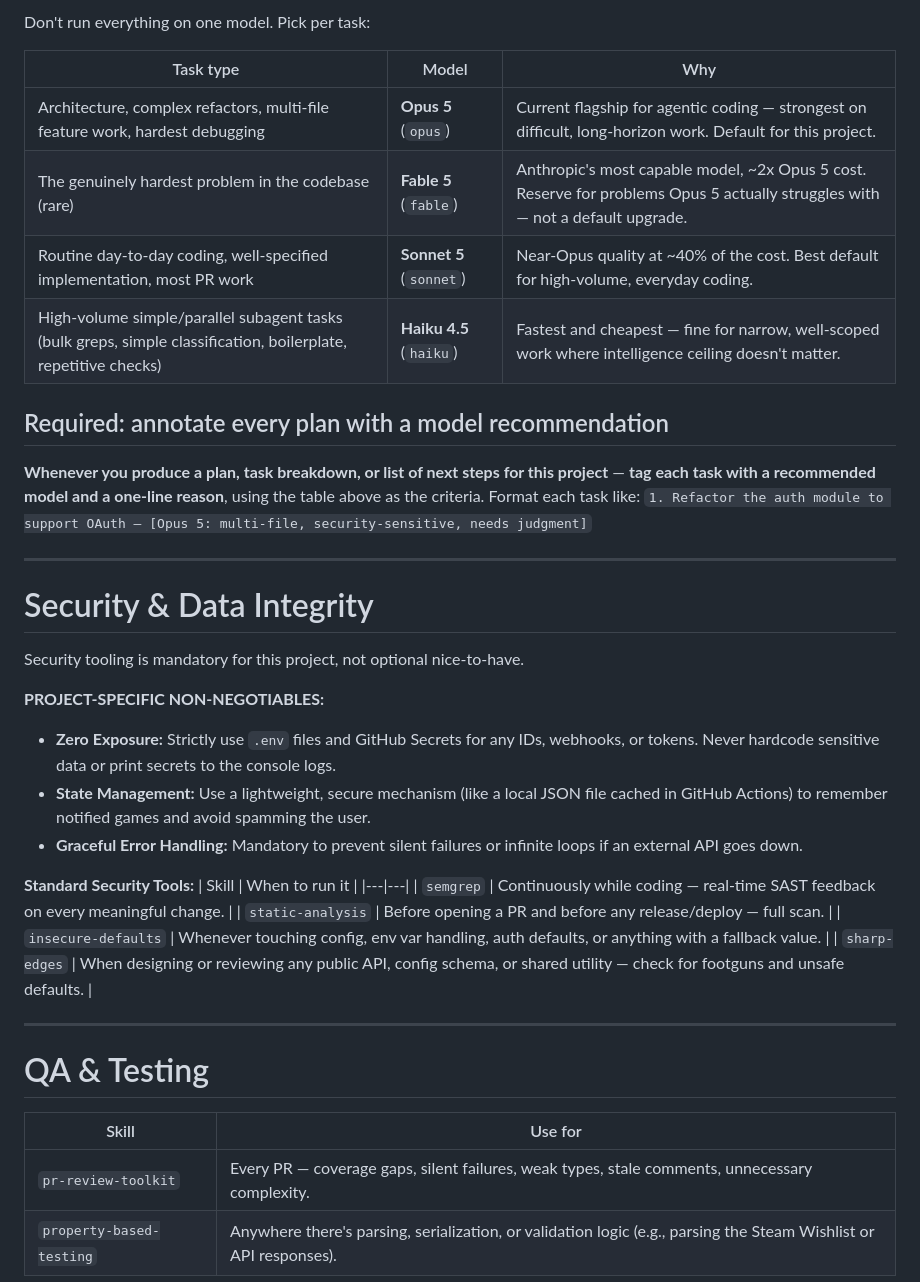
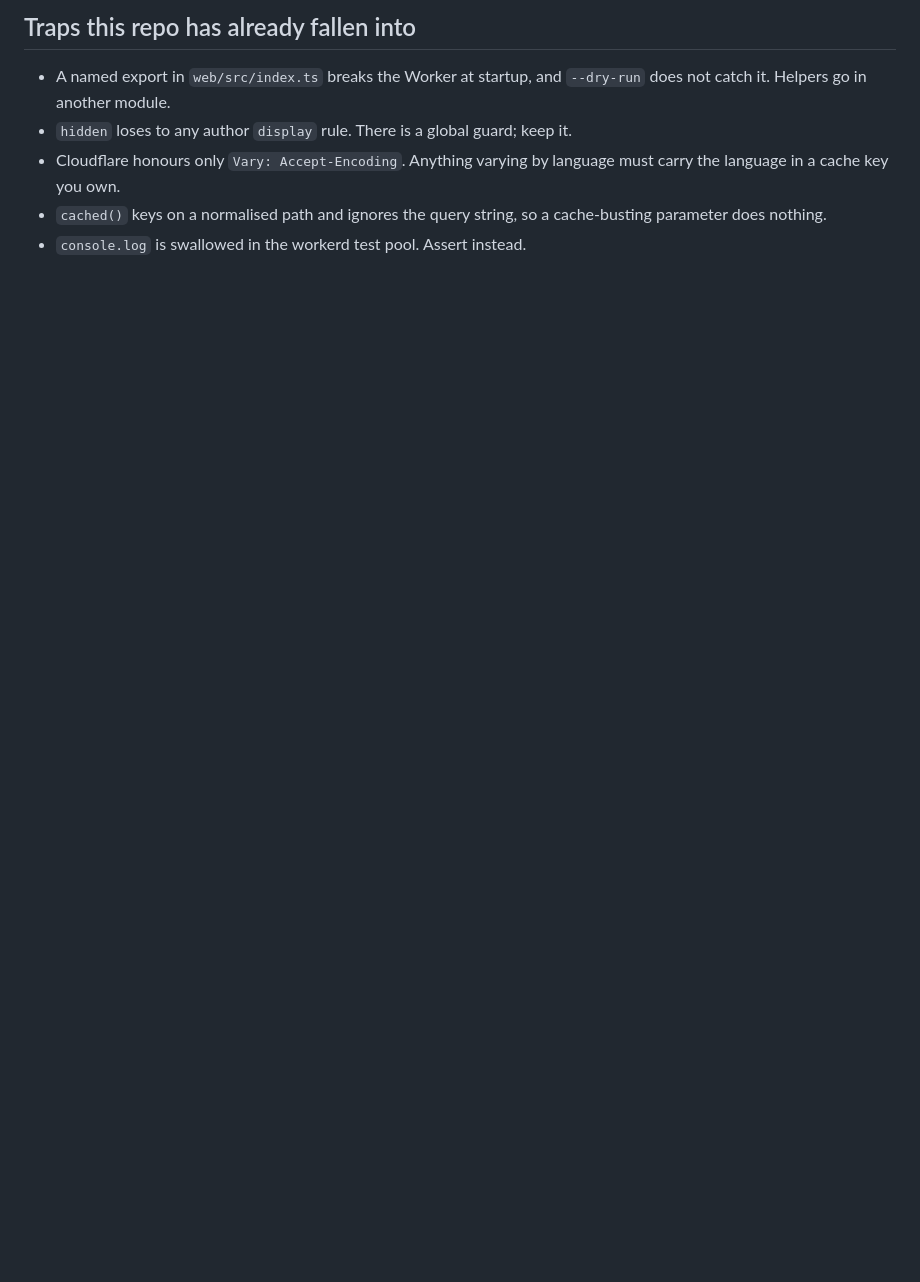
Before and after one commit to Isma-L154/histlow-tracker, a Markdown page: CLAUDE.md, the part around one of its changes. Rendered like a GitHub page; blank space fills up the shorter version.

```diff
--- a/CLAUDE.md
+++ b/CLAUDE.md
@@ -57,43 +55,12 @@ This project uses the `superpowers` plugin as its default engineering discipline
 
-Don't run everything on one model. Pick per task:
+## Traps this repo has already fallen into
 
-| Task type | Model | Why |
-|---|---|---|
-| Architecture, complex refactors, multi-file feature work, hardest debugging | **Opus 5** (`opus`) | Current flagship for agentic coding — strongest on difficult, long-horizon work. Default for this project. |
-| The genuinely hardest problem in the codebase (rare) | **Fable 5** (`fable`) | Anthropic's most capable model, ~2x Opus 5 cost. Reserve for problems Opus 5 actually struggles with — not a default upgrade. |
-| Routine day-to-day coding, well-specified implementation, most PR work | **Sonnet 5** (`sonnet`) | Near-Opus quality at ~40% of the cost. Best default for high-volume, everyday coding. |
-| High-volume simple/parallel subagent tasks (bulk greps, simple classification, boilerplate, repetitive checks) | **Haiku 4.5** (`haiku`) | Fastest and cheapest — fine for narrow, well-scoped work where intelligence ceiling doesn't matter. |
+- A named export in `web/src/index.ts` breaks the Worker at startup, and
+  `--dry-run` does not catch it. Helpers go in another module.
+- `hidden` loses to any author `display` rule. There is a global guard; keep it.
+- Cloudflare honours only `Vary: Accept-Encoding`. Anything varying by language
+  must carry the language in a cache key you own.
+- `cached()` keys on a normalised path and ignores the query string, so a
+  cache-busting parameter does nothing.
+- `console.log` is swallowed in the workerd test pool. Assert instead.
 
-## Required: annotate every plan with a model recommendation
-
-**Whenever you produce a plan, task breakdown, or list of next steps for this project** — **tag each task with a recommended model and a one-line reason**, using the table above as the criteria. Format each task like:
-`1. Refactor the auth module to support OAuth — [Opus 5: multi-file, security-sensitive, needs judgment]`
-
----
-
-# Security & Data Integrity
-
-Security tooling is mandatory for this project, not optional nice-to-have.
-
-**PROJECT-SPECIFIC NON-NEGOTIABLES:**
-- **Zero Exposure:** Strictly use `.env` files and GitHub Secrets for any IDs, webhooks, or tokens. Never hardcode sensitive data or print secrets to the console logs.
-- **State Management:** Use a lightweight, secure mechanism (like a local JSON file cached in GitHub Actions) to remember notified games and avoid spamming the user.
-- **Graceful Error Handling:** Mandatory to prevent silent failures or infinite loops if an external API goes down.
-
-**Standard Security Tools:**
-| Skill | When to run it |
-|---|---|
-| `semgrep` | Continuously while coding — real-time SAST feedback on every meaningful change. |
-| `static-analysis` | Before opening a PR and before any release/deploy — full scan. |
-| `insecure-defaults` | Whenever touching config, env var handling, auth defaults, or anything with a fallback value. |
-| `sharp-edges` | When designing or reviewing any public API, config schema, or shared utility — check for footguns and unsafe defaults. |
-
----
-
-# QA & Testing
-
-| Skill | Use for |
-|---|---|
-| `pr-review-toolkit` | Every PR — coverage gaps, silent failures, weak types, stale comments, unnecessary complexity. |
-| `property-based-testing` | Anywhere there's parsing, serialization, or validation logic (e.g., parsing the Steam Wishlist or API responses). |
-
```
Also changed, not shown: other parts of CLAUDE.md (+41 -60 lines).
